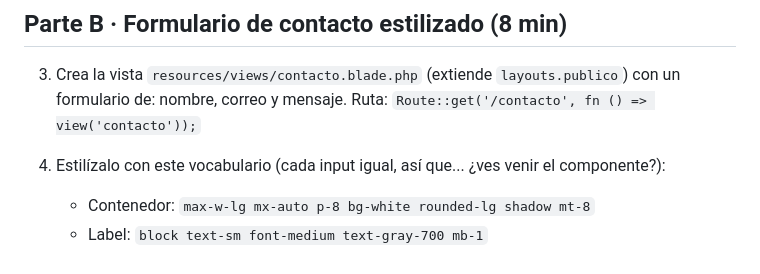
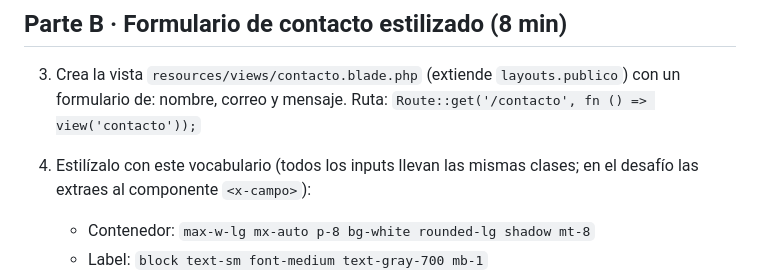
Before and after one commit to CristianHMartinez/curso2, a Markdown page: ejercicios/sesion2/01-componentes-formulario.md, the part around the change. Rendered like a GitHub page.

Commit message:
Material de la sesion 2: base y guias de ejercicios

```diff
--- a/ejercicios/sesion2/01-componentes-formulario.md
+++ b/ejercicios/sesion2/01-componentes-formulario.md
@@ -94,7 +94,7 @@ Estos son los 3 archivos de la portada, completos. En clase los armamos paso a p
 
 3. Crea la vista `resources/views/contacto.blade.php` (extiende `layouts.publico`) con un formulario de: nombre, correo y mensaje. Ruta: `Route::get('/contacto', fn () => view('contacto'));`
 
-4. Estilízalo con este vocabulario (cada input igual, así que... ¿ves venir el componente?):
+4. Estilízalo con este vocabulario (todos los inputs llevan las mismas clases; en el desafío las extraes al componente `<x-campo>`):
    - Contenedor: `max-w-lg mx-auto p-8 bg-white rounded-lg shadow mt-8`
    - Label: `block text-sm font-medium text-gray-700 mb-1`
    - Input/textarea: `w-full rounded-lg border border-gray-300 px-3 py-2 focus:border-blue-500 focus:ring-2 focus:ring-blue-200 outline-none`
```
Also changed, not shown: ejercicios/sesion2/02-eloquent-blog.md (+1 -1 lines), ejercicios/sesion2/03-etiquetas.md (+1 -1 lines).
